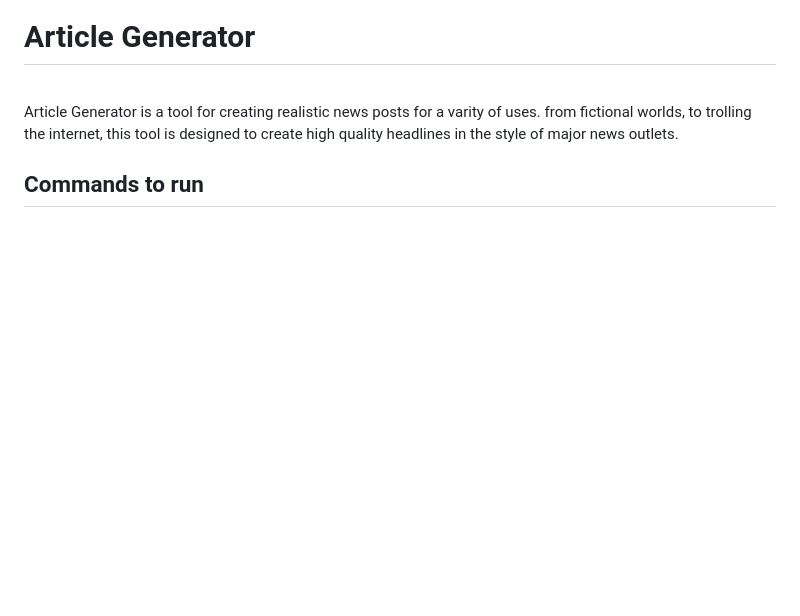
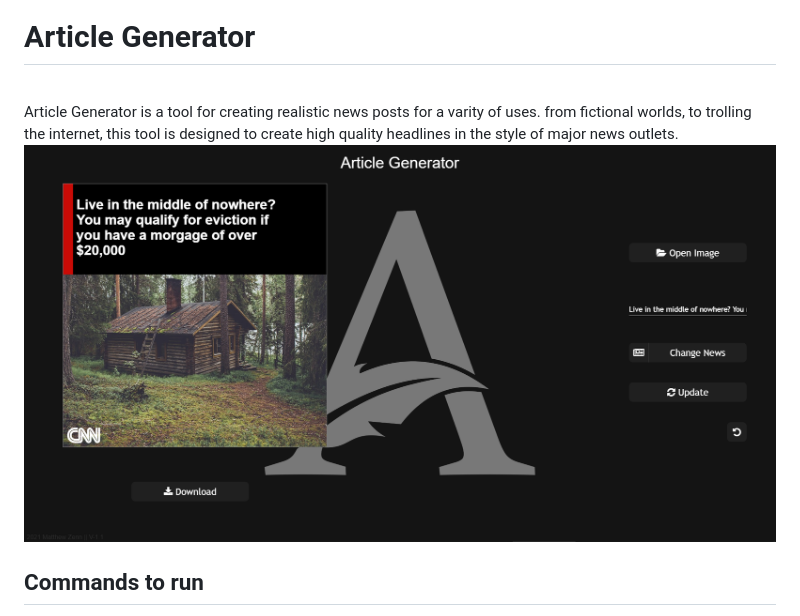
Before and after one commit to MatthewZenn/Article-Generator, a Markdown page: README.md, the part around the change. GitHub-like rendering; pictures changed too: Static/Preview_image.png (added); blank space fills up the shorter version.

```diff
--- a/README.md
+++ b/README.md
@@ -5,6 +5,8 @@
 <br>
 Article Generator is a tool for creating realistic news posts for a varity of uses. from fictional worlds, to trolling the internet, this tool is designed to create high quality headlines in the style of major news outlets.
 
+![alt text](https://github.com/MatthewZenn/Article-Generator/raw/main/Static/Preview_image.png)
+
 ## Commands to run
 - `npm run start` will run the app locally.
 - `npm run build` will build the electron app.
```
